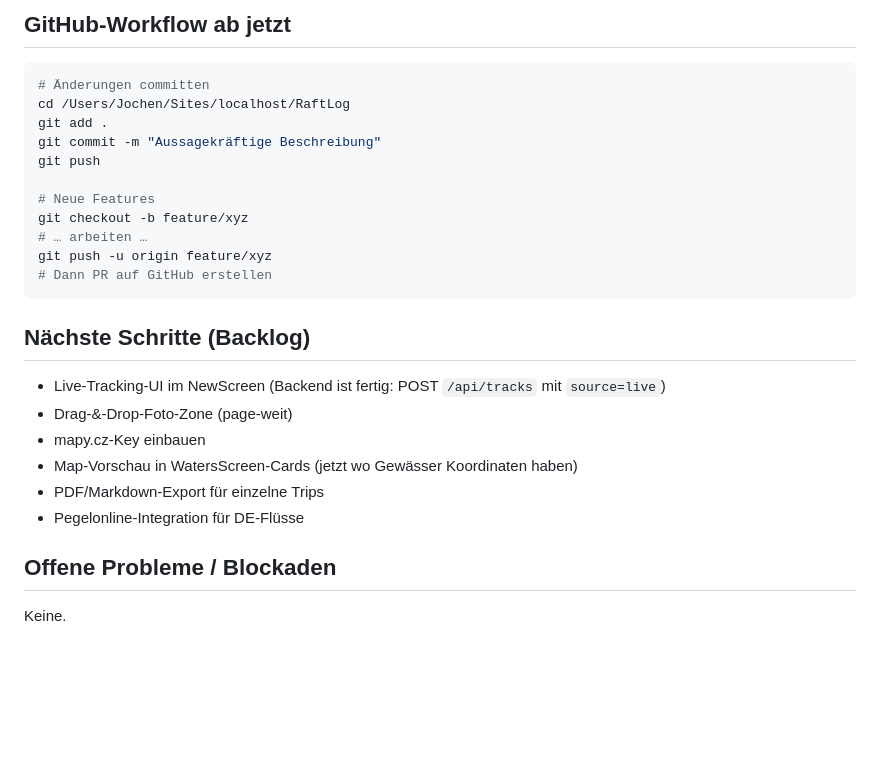
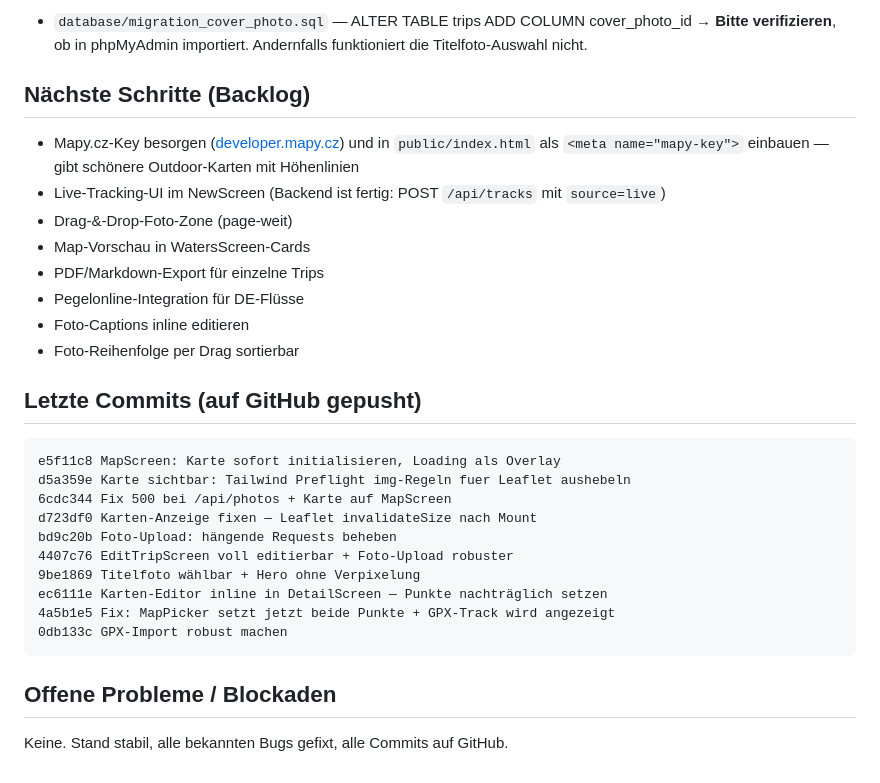
Before and after one commit to gdl-joe/RaftLog, a Markdown page: SESSION_STATUS.md, the part around one of its changes. Rendered like a GitHub page; blank space fills up the shorter version.

````diff
--- a/SESSION_STATUS.md
+++ b/SESSION_STATUS.md
@@ -65,28 +61,32 @@ Zuletzt aktualisiert: 2026-05-20
-## GitHub-Workflow ab jetzt
-
-```bash
-# Änderungen committen
-cd /Users/Jochen/Sites/localhost/RaftLog
-git add .
-git commit -m "Aussagekräftige Beschreibung"
-git push
-
-# Neue Features
-git checkout -b feature/xyz
-# … arbeiten …
-git push -u origin feature/xyz
-# Dann PR auf GitHub erstellen
-```
+- `database/migration_cover_photo.sql` — ALTER TABLE trips ADD COLUMN cover_photo_id
+  → **Bitte verifizieren**, ob in phpMyAdmin importiert. Andernfalls funktioniert die Titelfoto-Auswahl nicht.
 
 ## Nächste Schritte (Backlog)
 
+- Mapy.cz-Key besorgen ([developer.mapy.cz](https://developer.mapy.cz)) und in `public/index.html` als `<meta name="mapy-key">` einbauen — gibt schönere Outdoor-Karten mit Höhenlinien
 - Live-Tracking-UI im NewScreen (Backend ist fertig: POST `/api/tracks` mit `source=live`)
 - Drag-&-Drop-Foto-Zone (page-weit)
-- mapy.cz-Key einbauen
-- Map-Vorschau in WatersScreen-Cards (jetzt wo Gewässer Koordinaten haben)
+- Map-Vorschau in WatersScreen-Cards
 - PDF/Markdown-Export für einzelne Trips
 - Pegelonline-Integration für DE-Flüsse
+- Foto-Captions inline editieren
+- Foto-Reihenfolge per Drag sortierbar
+
+## Letzte Commits (auf GitHub gepusht)
+
+```
+e5f11c8 MapScreen: Karte sofort initialisieren, Loading als Overlay
+d5a359e Karte sichtbar: Tailwind Preflight img-Regeln fuer Leaflet aushebeln
+6cdc344 Fix 500 bei /api/photos + Karte auf MapScreen
+d723df0 Karten-Anzeige fixen — Leaflet invalidateSize nach Mount
+bd9c20b Foto-Upload: hängende Requests beheben
+4407c76 EditTripScreen voll editierbar + Foto-Upload robuster
+9be1869 Titelfoto wählbar + Hero ohne Verpixelung
+ec6111e Karten-Editor inline in DetailScreen — Punkte nachträglich setzen
+4a5b1e5 Fix: MapPicker setzt jetzt beide Punkte + GPX-Track wird angezeigt
+0db133c GPX-Import robust machen
+```
 
 ## Offene Probleme / Blockaden
 
-Keine.
+Keine. Stand stabil, alle bekannten Bugs gefixt, alle Commits auf GitHub.
````
Also changed, not shown: other parts of SESSION_STATUS.md (+36 -40 lines).
